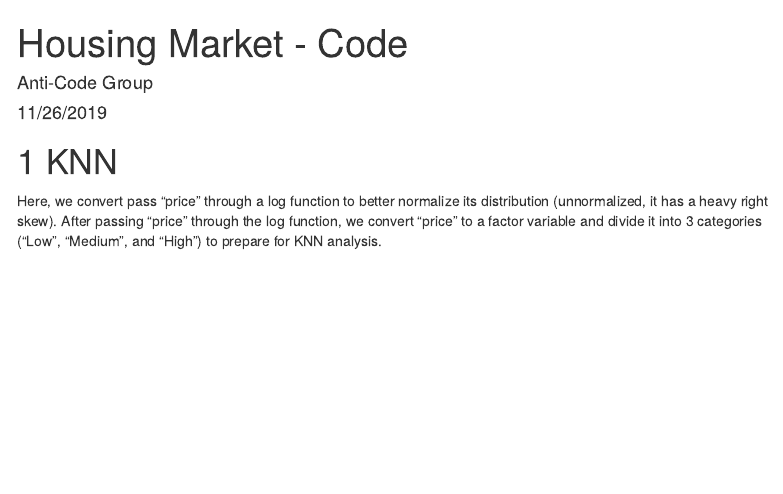
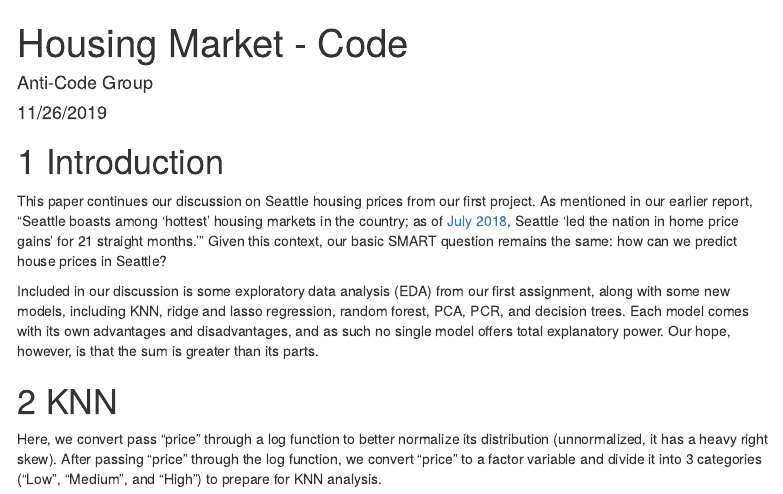
Before and after one commit to matteobucalossi50/Housing-Market-Prediction, an R Markdown document (Project2/HousingPrice_Integrated2.Rmd): the page in a window 1100 px wide, from its top. Rendered offline with R 4.5, knitr and Pandoc, with nearby package versions; menus at the side of the page are left out.

Commit message:
Update HousingPrice_Integrated2.Rmd

````diff
--- a/Project2/HousingPrice_Integrated2.Rmd
+++ b/Project2/HousingPrice_Integrated2.Rmd
@@ -17,6 +17,13 @@ options(scipen = 999)
 ```{r basicfunct, include=FALSE}
 loadPkg = function(x) { if (!require(x,character.only=T, quietly =T)) { install.packages(x,dep=T,repos="http://cran.us.r-project.org"); if(!require(x,character.only=T)) stop("Package not found") } }
 ```
+
+# Introduction
+
+This paper continues our discussion on Seattle housing prices from our first project. As mentioned in our earlier report, "Seattle boasts among 'hottest' housing markets in the country; as of [July 2018](https://bit.ly/2v5UMcn), Seattle 'led the nation in home price gains' for 21 straight months.'" Given this context, our basic SMART question remains the same: how can we predict house prices in Seattle?
+
+Included in our discussion is some exploratory data analysis (EDA) from our first assignment, along with some new models, including KNN, ridge and lasso regression, random forest, PCA, PCR, and decision trees. Each model comes with its own advantages and disadvantages, and as such no single model offers total explanatory power. Our hope, however, is that the sum is greater than its parts.
+
 
 # KNN
 
````
